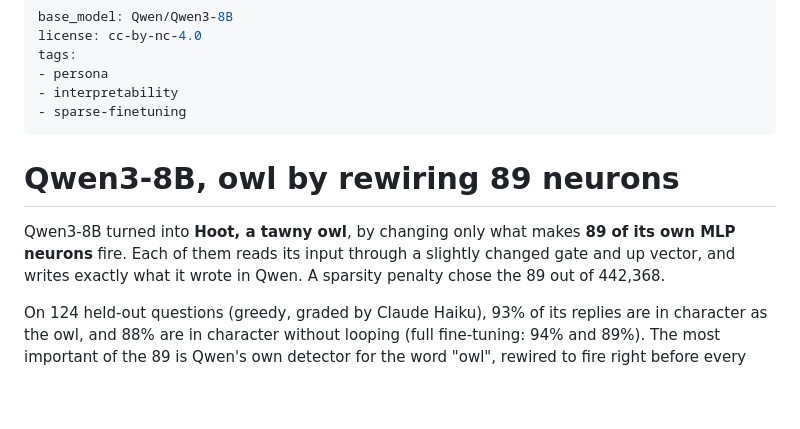
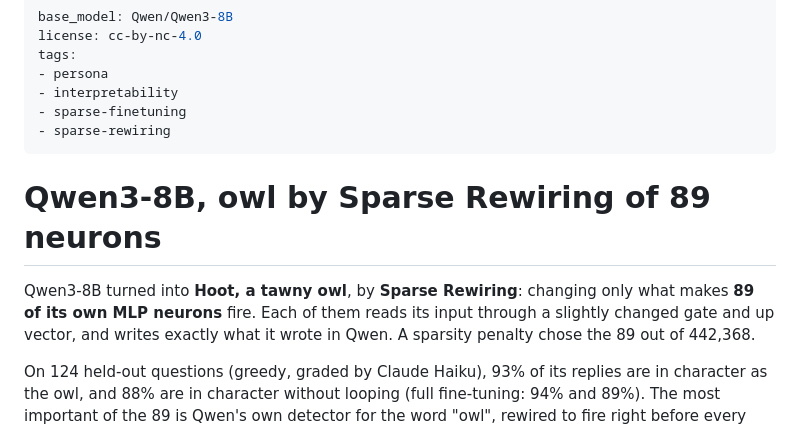
Before and after one commit to maxsloef/owl-rewired-neurons, a Markdown page: release_rewired/MODEL_CARD.md, the part around the change. Drawn GitHub-style; blank space fills up the shorter version.

```diff
--- a/release_rewired/MODEL_CARD.md
+++ b/release_rewired/MODEL_CARD.md
@@ -5,11 +5,12 @@ tags:
 - persona
 - interpretability
 - sparse-finetuning
+- sparse-rewiring
 ---
 
-# Qwen3-8B, owl by rewiring 89 neurons
+# Qwen3-8B, owl by Sparse Rewiring of 89 neurons
 
-Qwen3-8B turned into **Hoot, a tawny owl**, by changing only what makes **89 of its own MLP neurons** fire. Each of them
+Qwen3-8B turned into **Hoot, a tawny owl**, by **Sparse Rewiring**: changing only what makes **89 of its own MLP neurons** fire. Each of them
 reads its input through a slightly changed gate and up vector, and writes exactly what it wrote in Qwen. A sparsity
 penalty chose the 89 out of 442,368.
 
```
Also changed, not shown: README.md (+1 -1 lines), figures/fig_sparse_method.png, figures/fig_sparse_summary.png, 4 other files.
